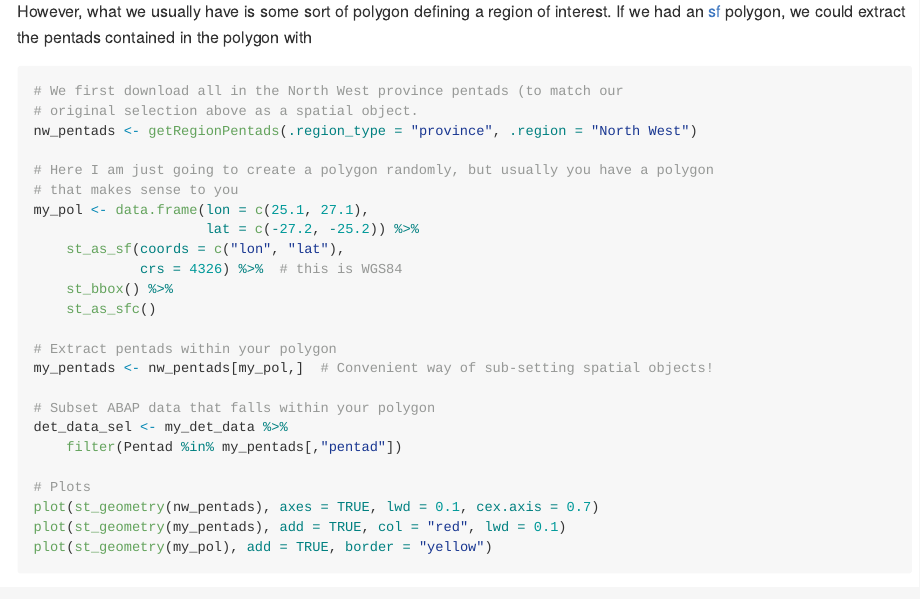
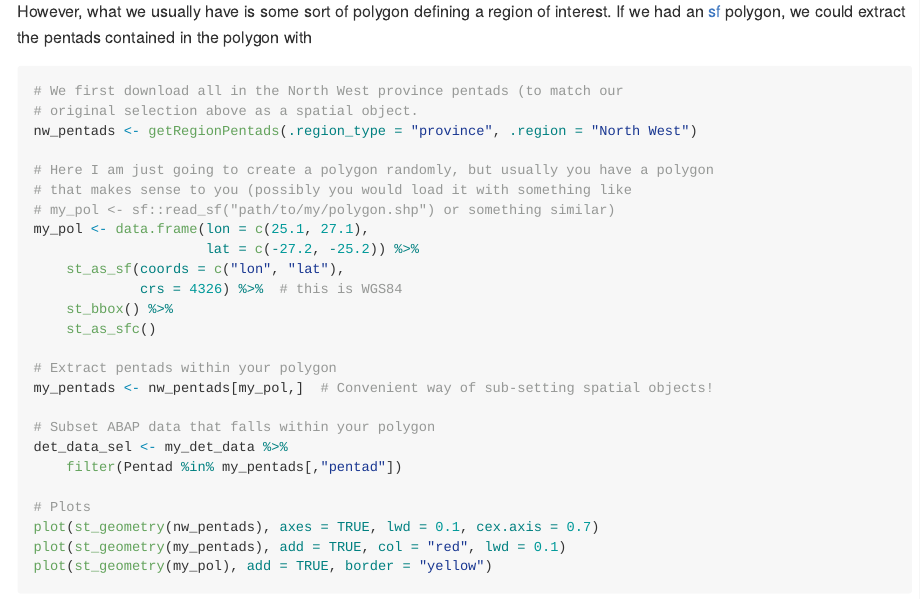
Before and after one commit to AfricaBirdData/ABAP, an R Markdown document (README.Rmd): the page in a window 1100 px wide, from 1720 px down. The pictures show the output file README.md that the author committed with the source, drawn offline in the style of GitHub; badge pictures from the web are left out.

Commit message:
Added read_sf() as an option in readme

```diff
--- a/README.Rmd
+++ b/README.Rmd
@@ -111,7 +111,8 @@ could extract the pentads contained in the polygon with
 nw_pentads <- getRegionPentads(.region_type = "province", .region = "North West")
 
 # Here I am just going to create a polygon randomly, but usually you have a polygon
-# that makes sense to you
+# that makes sense to you (possibly you would load it with something like
+# my_pol <- sf::read_sf("path/to/my/polygon.shp") or something similar)
 my_pol <- data.frame(lon = c(25.1, 27.1),
                      lat = c(-27.2, -25.2)) %>%
     st_as_sf(coords = c("lon", "lat"),
```
Also changed, not shown: README.md, 1 other file.
